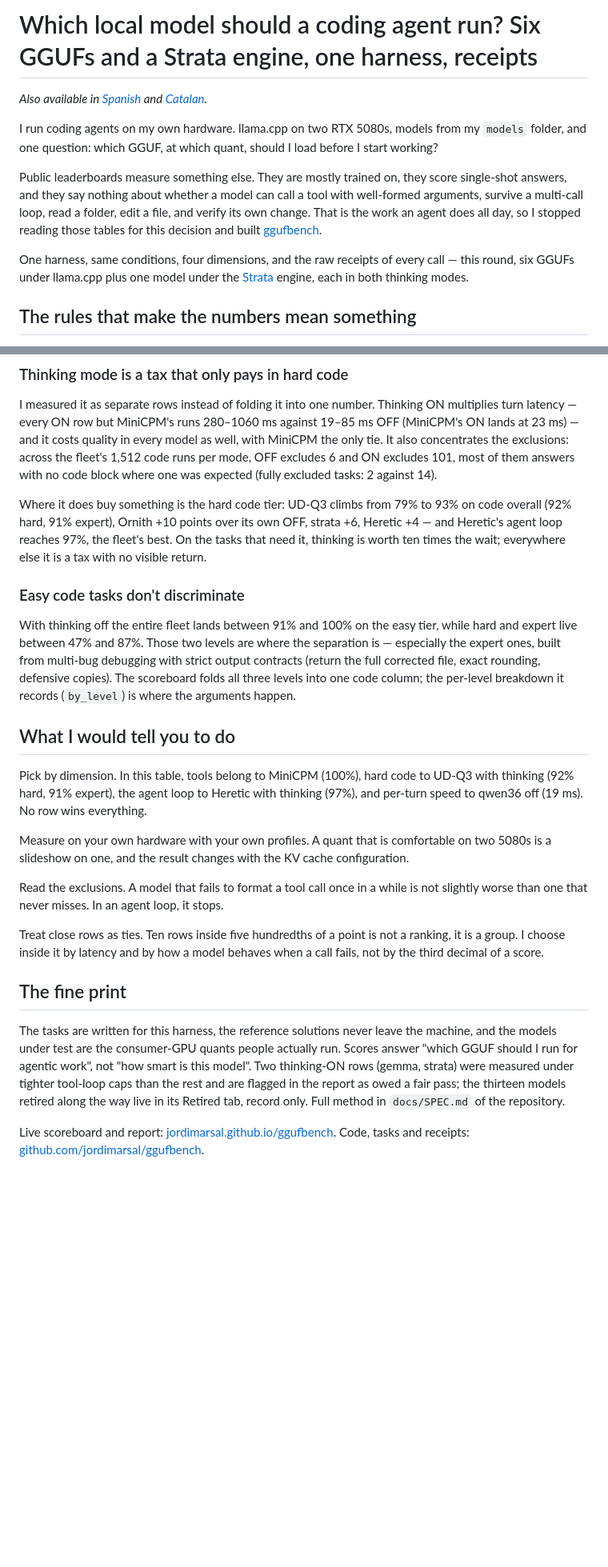
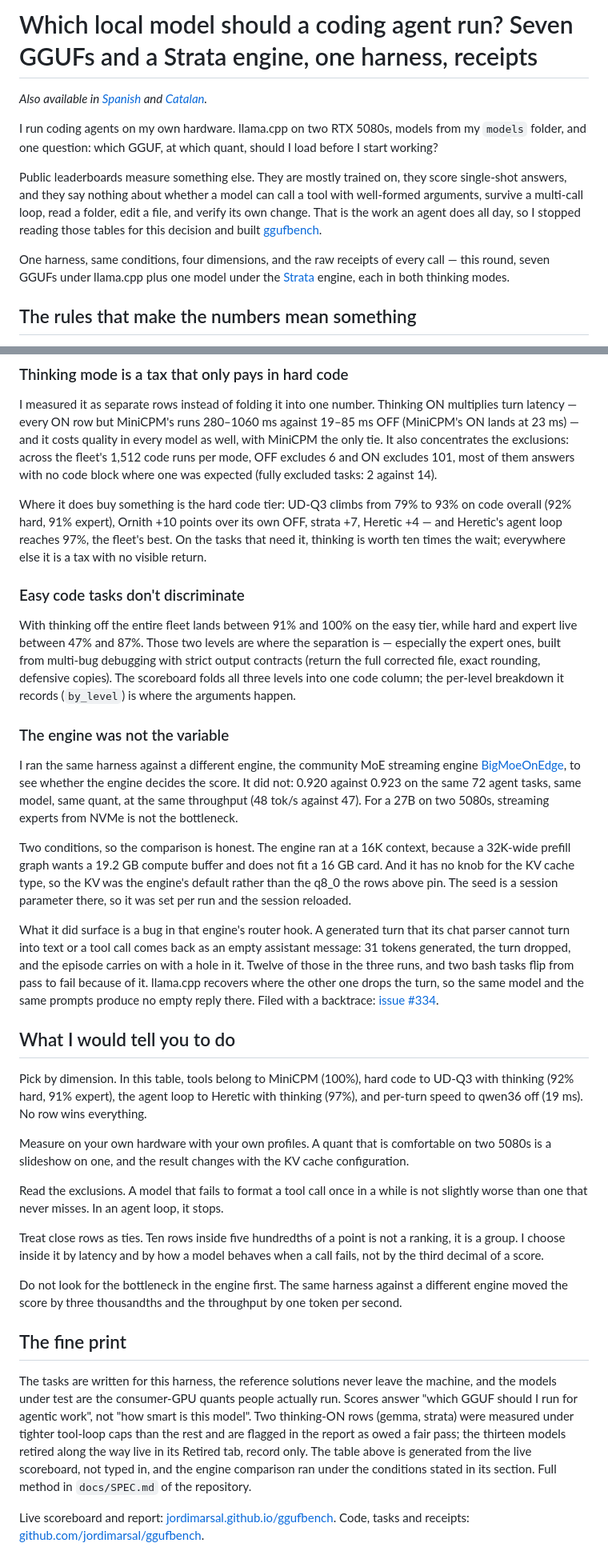
Before and after one commit to jordimarsal/ggufbench, a Markdown page: docs/writeups/which-local-model-for-coding-agents.md, 2 parts joined by grey strips. Shown at 80% size. Rendered like a GitHub page; blank space fills up the shorter version.

```diff
--- a/docs/writeups/which-local-model-for-coding-agents.md
+++ b/docs/writeups/which-local-model-for-coding-agents.md
@@ -1,4 +1,4 @@
-# Which local model should a coding agent run? Six GGUFs and a Strata engine, one harness, receipts
+# Which local model should a coding agent run? Seven GGUFs and a Strata engine, one harness, receipts
 
 *Also available in [Spanish](which-local-model-for-coding-agents.es.md) and [Catalan](which-local-model-for-coding-agents.ca.md).*
 
@@ -6,7 +6,7 @@ I run coding agents on my own hardware. llama.cpp on two RTX 5080s, models from
 
 Public leaderboards measure something else. They are mostly trained on, they score single-shot answers, and they say nothing about whether a model can call a tool with well-formed arguments, survive a multi-call loop, read a folder, edit a file, and verify its own change. That is the work an agent does all day, so I stopped reading those tables for this decision and built [ggufbench](https://github.com/jordimarsal/ggufbench).
 
-One harness, same conditions, four dimensions, and the raw receipts of every call — this round, six GGUFs under llama.cpp plus one model under the [Strata](https://github.com/Niko1221/Strata) engine, each in both thinking modes.
+One harness, same conditions, four dimensions, and the raw receipts of every call — this round, seven GGUFs under llama.cpp plus one model under the [Strata](https://github.com/Niko1221/Strata) engine, each in both thinking modes.
 
 ## The rules that make the numbers mean something
 
@@ -49,11 +52,33 @@ The top ten rows span five hundredths of a point — 0.85 down to 0.80 — and n
 
 I measured it as separate rows instead of folding it into one number. Thinking ON multiplies turn latency — every ON row but MiniCPM's runs 280–1060 ms against 19–85 ms OFF (MiniCPM's ON lands at 23 ms) — and it costs quality in every model as well, with MiniCPM the only tie. It also concentrates the exclusions: across the fleet's 1,512 code runs per mode, OFF excludes 6 and ON excludes 101, most of them answers with no code block where one was expected (fully excluded tasks: 2 against 14).
 
-Where it does buy something is the hard code tier: UD-Q3 climbs from 79% to 93% on code overall (92% hard, 91% expert), Ornith +10 points over its own OFF, strata +6, Heretic +4 — and Heretic's agent loop reaches 97%, the fleet's best. On the tasks that need it, thinking is worth ten times the wait; everywhere else it is a tax with no visible return.
+Where it does buy something is the hard code tier: UD-Q3 climbs from 79% to 93% on code overall (92% hard, 91% expert), Ornith +10 points over its own OFF, strata +7, Heretic +4 — and Heretic's agent loop reaches 97%, the fleet's best. On the tasks that need it, thinking is worth ten times the wait; everywhere else it is a tax with no visible return.
 
 ### Easy code tasks don't discriminate
 
 With thinking off the entire fleet lands between 91% and 100% on the easy tier, while hard and expert live between 47% and 87%. Those two levels are where the separation is — especially the expert ones, built from multi-bug debugging with strict output contracts (return the full corrected file, exact rounding, defensive copies). The scoreboard folds all three levels into one code column; the per-level breakdown it records (`by_level`) is where the arguments happen.
+
+### The engine was not the variable
+
+I ran the same harness against a different engine, the community MoE streaming engine
+[BigMoeOnEdge](https://github.com/Helldez/BigMoeOnEdge), to see whether the engine decides the
+score. It did not: 0.920 against 0.923 on the same 72 agent tasks, same model, same quant, at
+the same throughput (48 tok/s against 47). For a 27B on two 5080s, streaming experts from NVMe
+is not the bottleneck.
+
+Two conditions, so the comparison is honest. The engine ran at a 16K context, because a
+32K-wide prefill graph wants a 19.2 GB compute buffer and does not fit a 16 GB card. And it
+has no knob for the KV cache type, so the KV was the engine's default rather than the q8_0 the
+rows above pin. The seed is a session parameter there, so it was set per run and the session
+reloaded.
+
+What it did surface is a bug in that engine's router hook. A generated turn that its chat
+parser cannot turn into text or a tool call comes back as an empty assistant message: 31
+tokens generated, the turn dropped, and the episode carries on with a hole in it. Twelve of
+those in the three runs, and two bash tasks flip from pass to fail because of it. llama.cpp
+recovers where the other one drops the turn, so the same model and the same prompts produce no
+empty reply there. Filed with a backtrace:
+[issue #334](https://github.com/Helldez/BigMoeOnEdge/issues/334).
 
 ## What I would tell you to do
 
@@ -65,9 +90,11 @@ Read the exclusions. A model that fails to format a tool call once in a while is
 
 Treat close rows as ties. Ten rows inside five hundredths of a point is not a ranking, it is a group. I choose inside it by latency and by how a model behaves when a call fails, not by the third decimal of a score.
 
+Do not look for the bottleneck in the engine first. The same harness against a different engine moved the score by three thousandths and the throughput by one token per second.
+
 ## The fine print
 
-The tasks are written for this harness, the reference solutions never leave the machine, and the models under test are the consumer-GPU quants people actually run. Scores answer "which GGUF should I run for agentic work", not "how smart is this model". Two thinking-ON rows (gemma, strata) were measured under tighter tool-loop caps than the rest and are flagged in the report as owed a fair pass; the thirteen models retired along the way live in its Retired tab, record only. Full method in `docs/SPEC.md` of the repository.
+The tasks are written for this harness, the reference solutions never leave the machine, and the models under test are the consumer-GPU quants people actually run. Scores answer "which GGUF should I run for agentic work", not "how smart is this model". Two thinking-ON rows (gemma, strata) were measured under tighter tool-loop caps than the rest and are flagged in the report as owed a fair pass; the thirteen models retired along the way live in its Retired tab, record only. The table above is generated from the live scoreboard, not typed in, and the engine comparison ran under the conditions stated in its section. Full method in `docs/SPEC.md` of the repository.
 
 Live scoreboard and report: [jordimarsal.github.io/ggufbench](https://jordimarsal.github.io/ggufbench/).
 Code, tasks and receipts: [github.com/jordimarsal/ggufbench](https://github.com/jordimarsal/ggufbench).
```
Also changed, not shown: other parts of docs/writeups/which-local-model-for-coding-agents.md (+11 -8 lines), docs/writeups/which-local-model-for-coding-agents.ca.md (+34 -9 lines), docs/writeups/which-local-model-for-coding-agents.es.md (+34 -9 lines).
